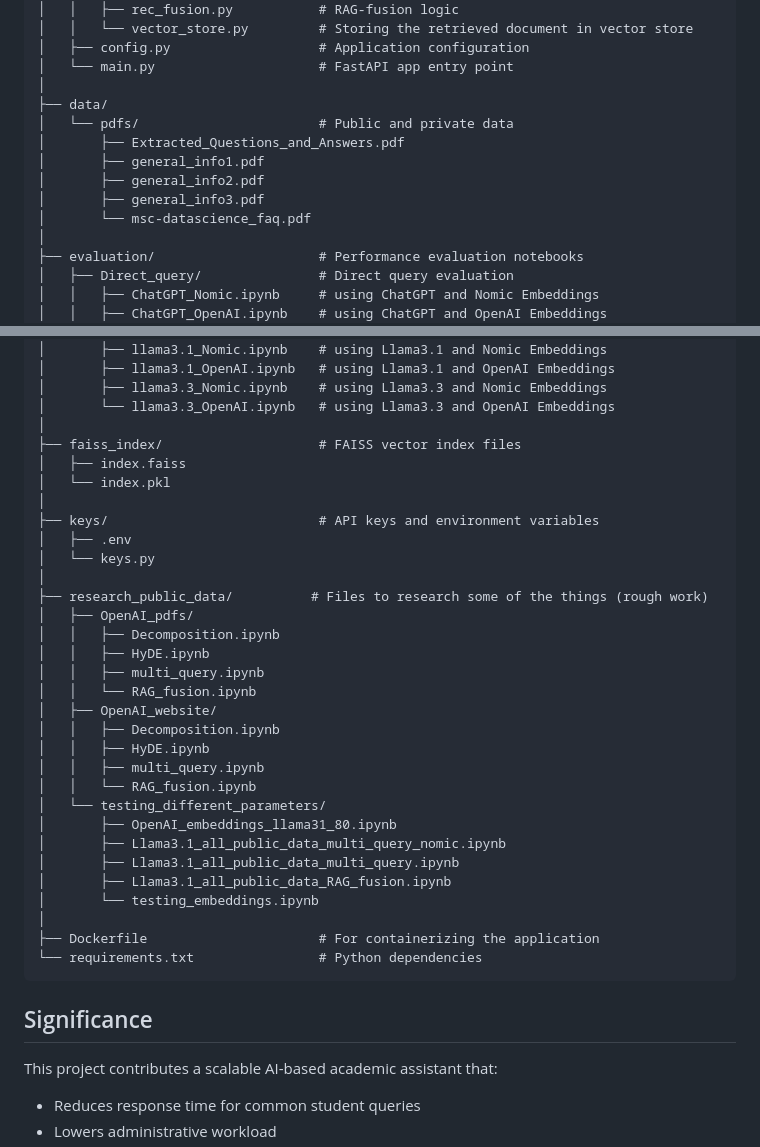
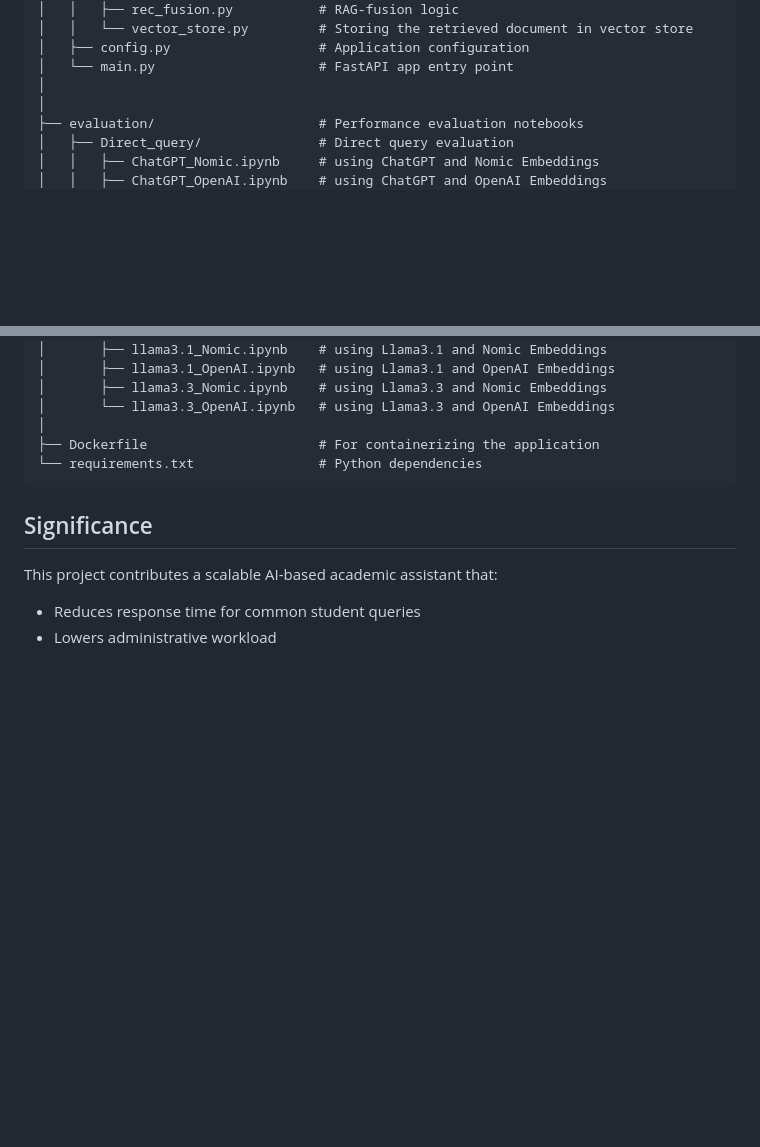
Before and after one commit to ekaanshkhosla/RAG_FAU_DS, a Markdown page: README.md, 2 parts joined by grey strips. GitHub-like rendering; blank space fills up the shorter version.

````diff
--- a/README.md
+++ b/README.md
@@ -82,13 +82,6 @@ RAG_FULL_PROJECT_ALSO_PRIVATE_DATA_LATEST/
 │   ├── config.py                   # Application configuration
 │   └── main.py                     # FastAPI app entry point
 │
-├── data/
-│   └── pdfs/                       # Public and private data
-│       ├── Extracted_Questions_and_Answers.pdf
-│       ├── general_info1.pdf
-│       ├── general_info2.pdf
-│       ├── general_info3.pdf
-│       └── msc-datascience_faq.pdf
 │
 ├── evaluation/                     # Performance evaluation notebooks
 │   ├── Direct_query/               # Direct query evaluation
@@ -123,32 +116,6 @@ RAG_FULL_PROJECT_ALSO_PRIVATE_DATA_LATEST/
 │       ├── llama3.3_Nomic.ipynb    # using Llama3.3 and Nomic Embeddings
 │       └── llama3.3_OpenAI.ipynb   # using Llama3.3 and OpenAI Embeddings
 │
-├── faiss_index/                    # FAISS vector index files
-│   ├── index.faiss
-│   └── index.pkl
-│
-├── keys/                           # API keys and environment variables
-│   ├── .env
-│   └── keys.py
-│
-├── research_public_data/          # Files to research some of the things (rough work)
-│   ├── OpenAI_pdfs/
-│   │   ├── Decomposition.ipynb
-│   │   ├── HyDE.ipynb
-│   │   ├── multi_query.ipynb
-│   │   └── RAG_fusion.ipynb
-│   ├── OpenAI_website/
-│   │   ├── Decomposition.ipynb
-│   │   ├── HyDE.ipynb
-│   │   ├── multi_query.ipynb
-│   │   └── RAG_fusion.ipynb
-│   └── testing_different_parameters/
-│       ├── OpenAI_embeddings_llama31_80.ipynb
-│       ├── Llama3.1_all_public_data_multi_query_nomic.ipynb
-│       ├── Llama3.1_all_public_data_multi_query.ipynb
-│       ├── Llama3.1_all_public_data_RAG_fusion.ipynb
-│       └── testing_embeddings.ipynb
-│
 ├── Dockerfile                      # For containerizing the application
 └── requirements.txt                # Python dependencies
 ```
````
